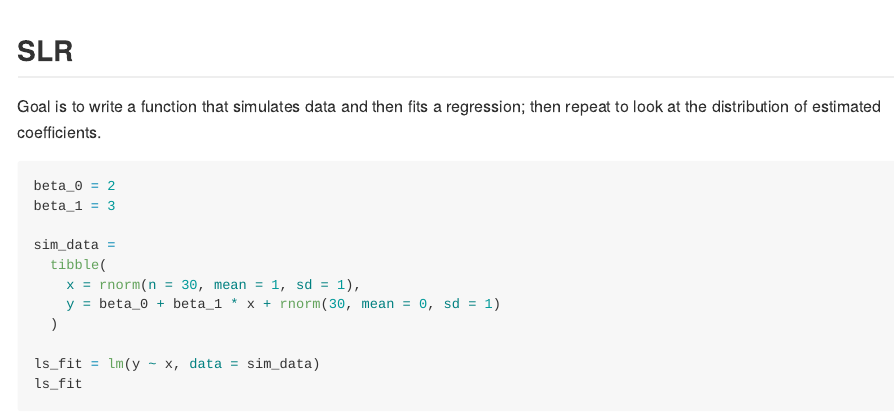
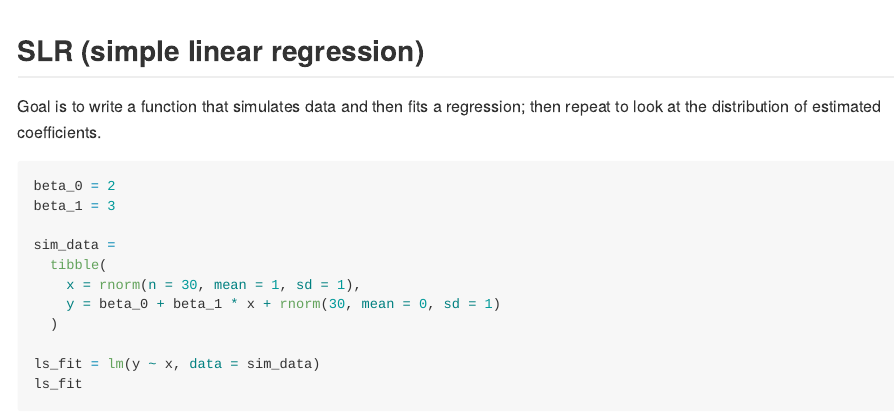
Before and after one commit to Yingting27/iteration, an R Markdown document (simulation.Rmd): the page in a window 1100 px wide, from 3220 px down. The pictures show the output file simulation.md that the author committed with the source, drawn offline in the style of GitHub; long lines of code are wrapped.

Commit message:
linear regression

```diff
--- a/simulation.Rmd
+++ b/simulation.Rmd
@@ -123,7 +123,7 @@ sim_result_df |>
 
 
 
-## SLR
+## SLR (simple linear regression)
 
 Goal is to write a function that simulates data and then fits a regression; then repeat to look at the distribution of estimated coefficients.
 
```
Also changed, not shown: simulation.md.
